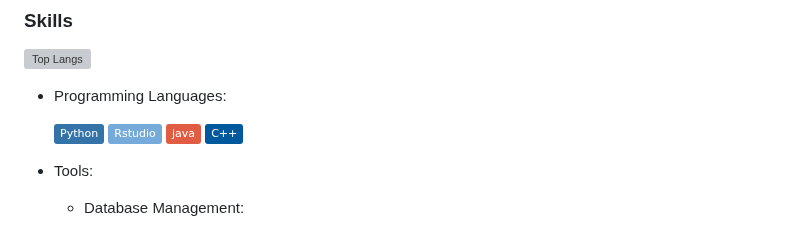
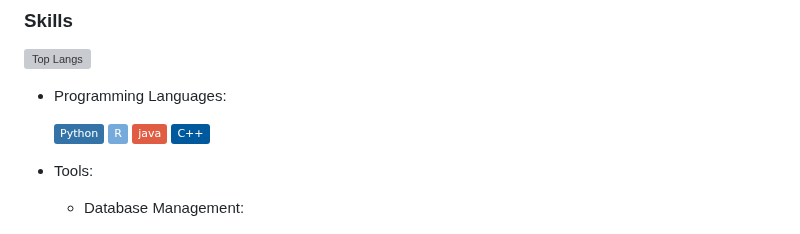
Before and after one commit to onezmy/onezmy, a Markdown page: README.md, the part around the change. Rendered like a GitHub page; badges without logos; grey boxes are pictures that could not be loaded.

```diff
--- a/README.md
+++ b/README.md
@@ -21,7 +21,7 @@
 - Programming Languages:
 
      ![Python](https://img.shields.io/badge/Python-3373A7?style=flat&logo=python&logoColor=white)
-![rstudio](https://img.shields.io/badge/Rstudio-75AADB?style=flat&logo=R&logoColor=#white)
+![R](https://img.shields.io/badge/R-75AADB?style=flat&logo=R&logoColor=#white)
 ![Java](https://img.shields.io/badge/java-red?style=flat&logoColor=#white)
 ![C++](https://img.shields.io/badge/C++-00599C?style=flat&logo=cplusplus&logoColor=#white)
 
```
